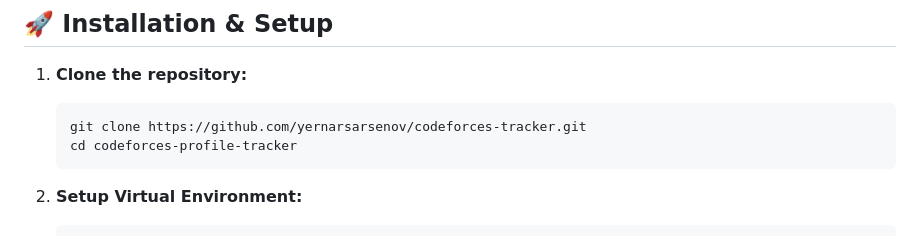
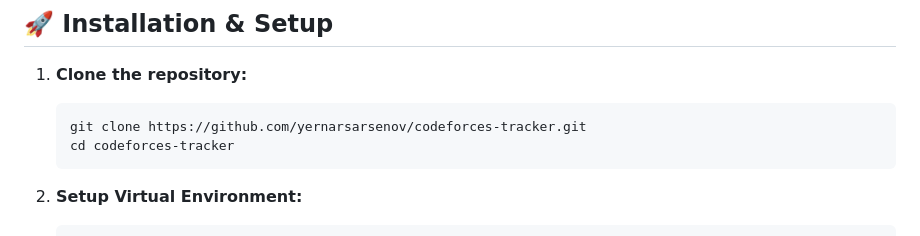
Before and after one commit to yernarsarsenov/codeforces-tracker, a Markdown page: README.md, the part around the change. GitHub-like rendering.

````diff
--- a/README.md
+++ b/README.md
@@ -31,7 +31,7 @@ A modern analytics dashboard for Codeforces users. This tool helps competitive p
 1. **Clone the repository:**
    ```bash
    git clone https://github.com/yernarsarsenov/codeforces-tracker.git
-   cd codeforces-profile-tracker
+   cd codeforces-tracker
    ```
 
 2. **Setup Virtual Environment:**
````
